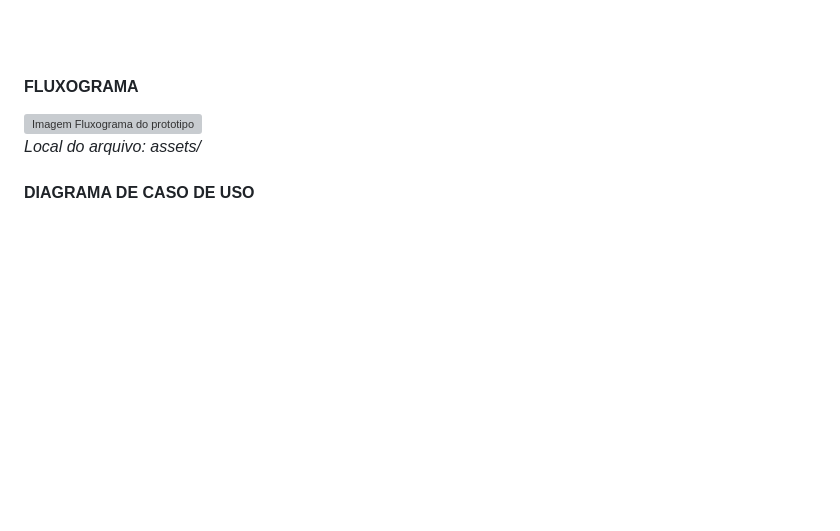
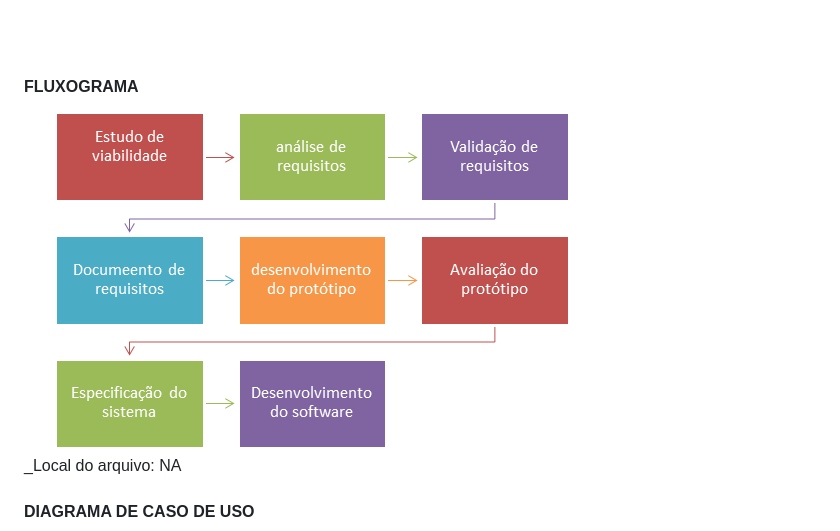
Before and after one commit to Ricardo-Forttunato/projetoIntegradorPoo-Senac, a Markdown page: README.md, the part around the change. Drawn GitHub-style; pictures changed too: assets/public/image/fluxo.png (added); blank space fills up the shorter version; grey boxes are pictures that could not be loaded.

```diff
--- a/README.md
+++ b/README.md
@@ -61,8 +61,8 @@ Link para o Prototipo 6: [Prototipo 6 ](https://ricardo-forttunato.github.io/pro
 <br><br>
 
 #### FLUXOGRAMA
-![Imagem Fluxograma do prototipo](./assets/public/image/img.jpg)
-<br>_Local do arquivo: assets/_
+![Imagem Fluxograma do prototipo](./assets/public/image/fluxo.png)
+<br>_Local do arquivo: NA
 
 #### DIAGRAMA DE CASO DE USO
 ![Imagem Diagrama Caso de Uso](./assets/public/image/IMG-20240513-WA0001.jpg)
```
